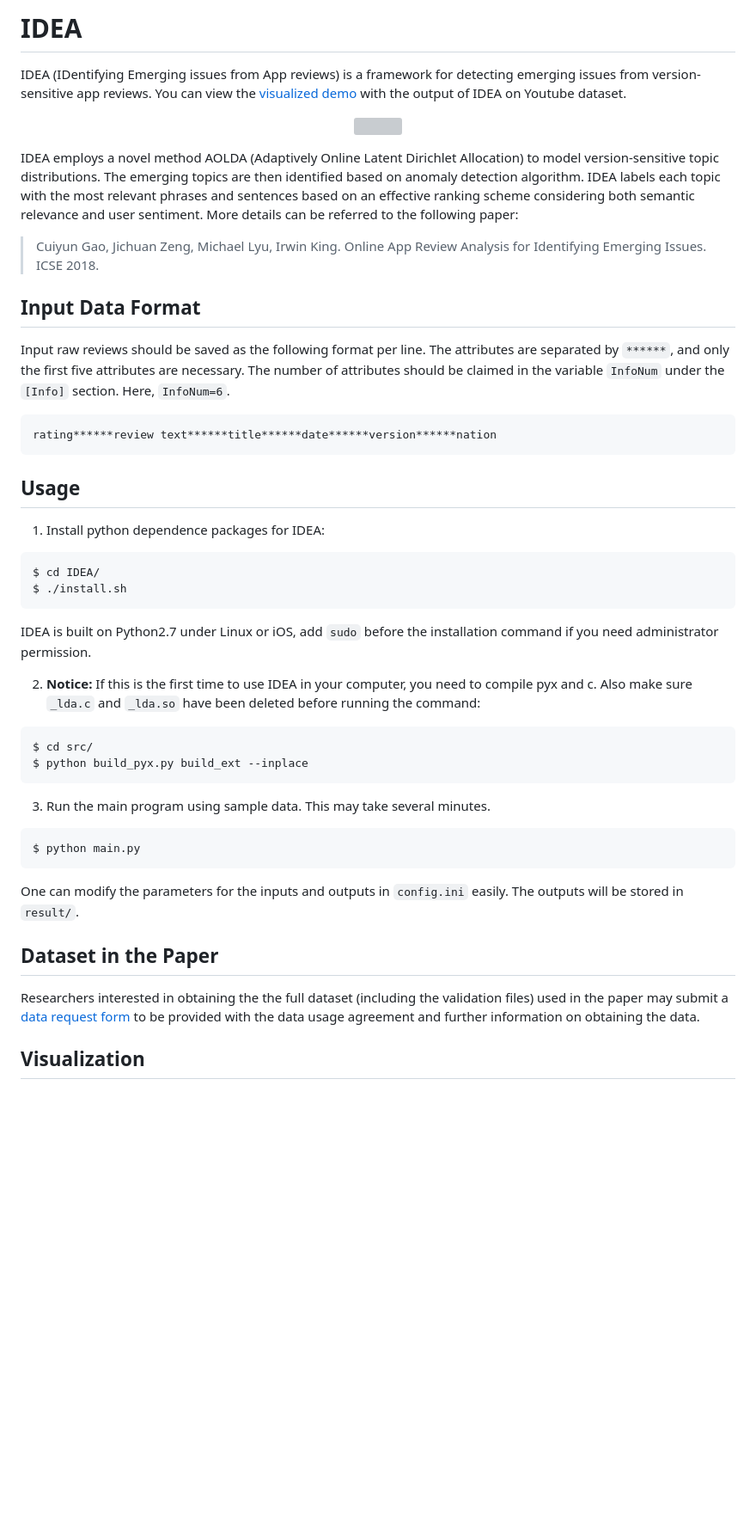
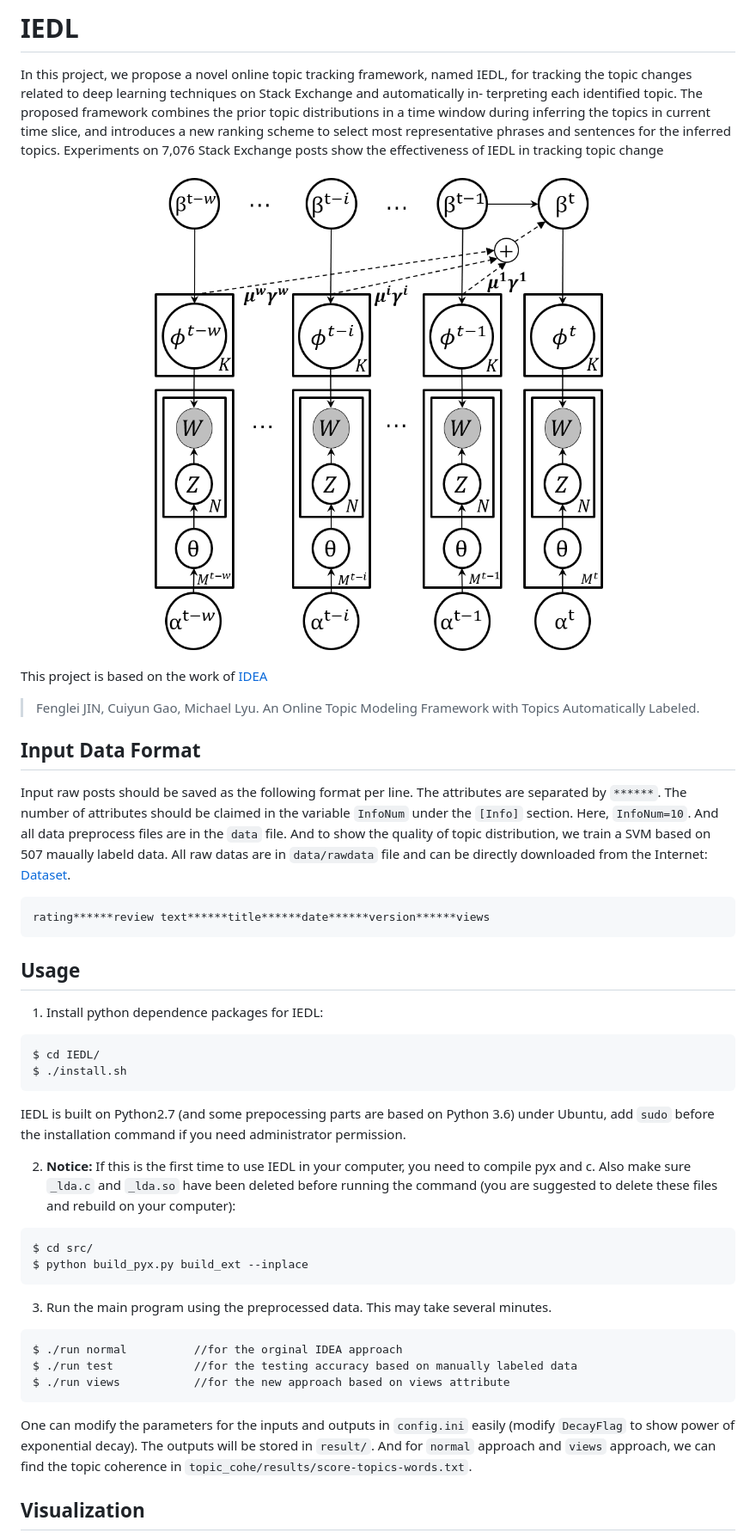
Before and after one commit to AllenFenglei/IEDL, a Markdown page: README.md, the part around the change printed below. Shown: that part at 86% size. GitHub-like rendering; pictures changed too: AOLDAP.png (added); blank space fills up the shorter version; grey boxes are pictures that could not be loaded.

````diff
--- a/README.md
+++ b/README.md
@@ -1,47 +1,51 @@
-# IDEA
-IDEA (IDentifying Emerging issues from App reviews) is a framework for detecting emerging issues from version-sensitive app reviews. You can view the [visualized demo](https://remine-lab.github.io/paper/idea_icse_18.html#home) with the output of IDEA on Youtube dataset.
+# IEDL
+In this project, we propose a novel online topic tracking framework, named IEDL, for tracking
+the topic changes related to deep learning techniques on Stack Exchange and automatically in-
+terpreting each identified topic.  The proposed framework combines the prior topic distributions
+in a time window during inferring the topics in current time slice, and introduces a new ranking
+scheme to select most representative phrases and sentences for the inferred topics.  Experiments
+on 7,076 Stack Exchange posts show the effectiveness of IEDL in tracking topic change
 
-<p align="center"><img width="70%" src="framework.png" /></p>
+<p align="center"><img width="70%" src="AOLDAP.png" /></p>
 
-IDEA employs a novel method AOLDA (Adaptively Online Latent Dirichlet Allocation) to model version-sensitive topic distributions. The emerging topics are then identified based on anomaly detection algorithm. IDEA labels each topic with the most relevant phrases and sentences based on an effective ranking scheme considering both semantic relevance and user sentiment. More details can be referred to the following paper:
+This project is based on the work of [IDEA](https://github.com/ReMine-Lab/IDEA)
 
-> Cuiyun Gao, Jichuan Zeng, Michael Lyu, Irwin King. Online App Review Analysis for Identifying Emerging Issues. ICSE 2018.
+> Fenglei JIN, Cuiyun Gao, Michael Lyu. An Online Topic Modeling Framework with Topics Automatically Labeled.
 
 
 ## Input Data Format
-Input raw reviews should be saved as the following format per line. The attributes are separated by `******`, and only the first five attributes are necessary. The number of attributes should be claimed in the variable `InfoNum` under the `[Info]` section. Here, `InfoNum=6`.
+Input raw posts should be saved as the following format per line. The attributes are separated by `******`. The number of attributes should be claimed in the variable `InfoNum` under the `[Info]` section. Here, `InfoNum=10`. And all data preprocess files are in the `data` file. And to show the quality of topic distribution, we train a SVM based on 507 maually labeld data. All raw datas are in `data/rawdata` file and can be directly downloaded from the Internet: [Dataset](https://archive.org/download/stackexchange).
 
 ```
-rating******review text******title******date******version******nation
+rating******review text******title******date******version******views
 ```
 
 ## Usage
-1. Install python dependence packages for IDEA:
+1. Install python dependence packages for IEDL:
 
 ```
-$ cd IDEA/
+$ cd IEDL/
 $ ./install.sh
 ```
-IDEA is built on Python2.7 under Linux or iOS, add `sudo` before the installation command if you need administrator permission.
+IEDL is built on Python2.7 (and some prepocessing parts are based on Python 3.6) under Ubuntu, add `sudo` before the installation command if you need administrator permission.
 
-2. **Notice:** If this is the first time to use IDEA in your computer, you need to compile pyx and c. Also make sure `_lda.c` and `_lda.so` have been deleted before running the command:
+2. **Notice:** If this is the first time to use IEDL in your computer, you need to compile pyx and c. Also make sure `_lda.c` and `_lda.so` have been deleted before running the command (you are suggested to delete these files and rebuild on your computer):
 
 ```
 $ cd src/
 $ python build_pyx.py build_ext --inplace
 ```
 
-3. Run the main program using sample data. This may take several minutes.
+3. Run the main program using the preprocessed data. This may take several minutes.
 
 ```
-$ python main.py
+$ ./run normal			//for the orginal IDEA approach
+$ ./run test			//for the testing accuracy based on manually labeled data
+$ ./run views			//for the new approach based on views attribute
 ```
 
-One can modify the parameters for the inputs and outputs in `config.ini` easily. The outputs will be stored in `result/`.
-
-## Dataset in the Paper
-Researchers interested in obtaining the the full dataset (including the validation files) used in the paper may submit a [data request form](https://goo.gl/forms/nAAkSa5o5yrSIaPr2) to be provided with the data usage agreement and further information on obtaining the data.
-
+One can modify the parameters for the inputs and outputs in `config.ini` easily (modify `DecayFlag` to show power of exponential decay). The outputs will be stored in `result/`. And for `normal` approach and `views` approach, we can find the topic coherence in
+`topic_cohe/results/score-topics-words.txt`.
 
 ## Visualization
 1. The source code for visualization is under the folder `visualization`. To prepare the input for visualization, we first run
````
Also changed, not shown: other parts of README.md (+3 -30 lines), 1 other file.
